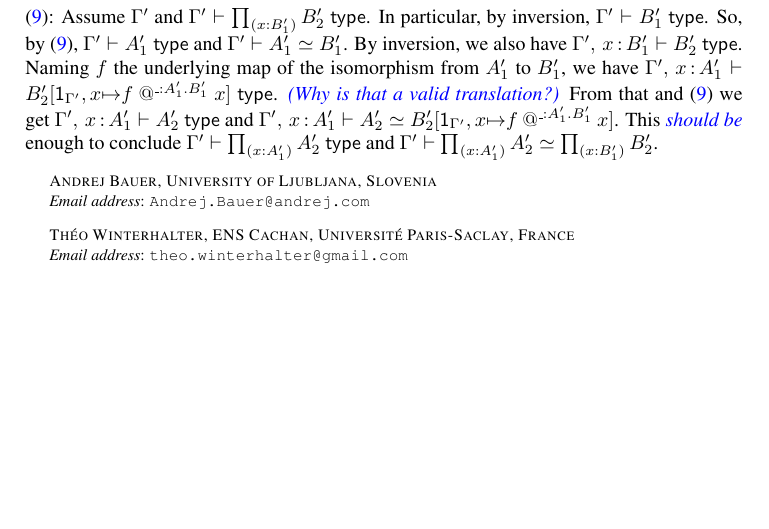
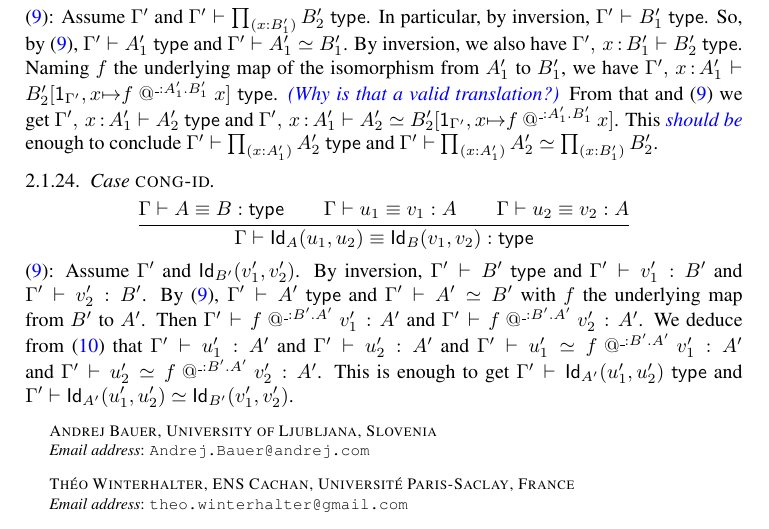
Before and after one commit to TheoWinterhalter/formal-type-theory, a LaTeX paper (main.tex, which reads translation.tex): part of page 10 of 10, cut so that both start at the same text, the shorter picture padded with empty space. Compiled offline with pdfLaTeX.

Commit message:
Cong-Id holds

```diff
--- a/translation.tex
+++ b/translation.tex
@@ -622,6 +622,34 @@ This \meta{should be} enough to conclude
 $\istype{\G'}{\Prod{\x}{\A_1'}{\A_2'}}$ and
 $\G' \vdash \Prod{\x}{\A_1'}{\A_2'} \simeq \Prod{\x}{\B_1'}{\B_2'}$.
 
+
+\Case{cong-id}
+
+\begin{equation*}
+  \infer
+  {\eqtype{\G}{\A}{\B}\\
+   \eqterm{\G}{\uu_1}{\vv_1}{\A}\\
+   \eqterm{\G}{\uu_2}{\vv_2}{\A}
+  }
+  {\eqtype{\G}{\Id{\A}{\uu_1}{\uu_2}}
+              {\Id{\B}{\vv_1}{\vv_2}}}
+\end{equation*}
+%
+\eqref{lbl:eq-ty-path}:
+Assume $\G'$ and $\Id{\B'}{\vv_1'}{\vv_2'}$.
+By inversion, $\istype{\G'}{\B'}$ and $\isterm{\G'}{\vv_1'}{\B'}$
+and $\isterm{\G'}{\vv_2'}{\B'}$.
+By~\eqref{lbl:eq-ty-path}, $\istype{\G'}{\A'}$ and $\G' \vdash \A' \simeq \B'$
+with $\f$ the underlying map from $\B'$ to $\A'$.
+Then $\isterm{\G'}{\app{\f}{\_}{\B'}{\A'}{\vv_1'}}{\A'}$ and
+$\isterm{\G'}{\app{\f}{\_}{\B'}{\A'}{\vv_2'}}{\A'}$.
+We deduce from~\eqref{lbl:eq-term-path} that
+$\isterm{\G'}{\uu_1'}{\A'}$ and $\isterm{\G'}{\uu_2'}{\A'}$ and
+$\G' \vdash \uu_1' \simeq \app{\f}{\_}{\B'}{\A'}{\vv_1'} : \A'$ and
+$\G' \vdash \uu_2' \simeq \app{\f}{\_}{\B'}{\A'}{\vv_2'} : \A'$.
+This is enough to get $\istype{\G'}{\Id{\A'}{\uu_1'}{\uu_2'}}$ and
+$\G' \vdash \Id{\A'}{\uu_1'}{\uu_2'} \simeq \Id{\B'}{\vv_1'}{\vv_2'}$.
+
 %%% Local Variables:
 %%% mode: latex
 %%% TeX-master: "main"
```
